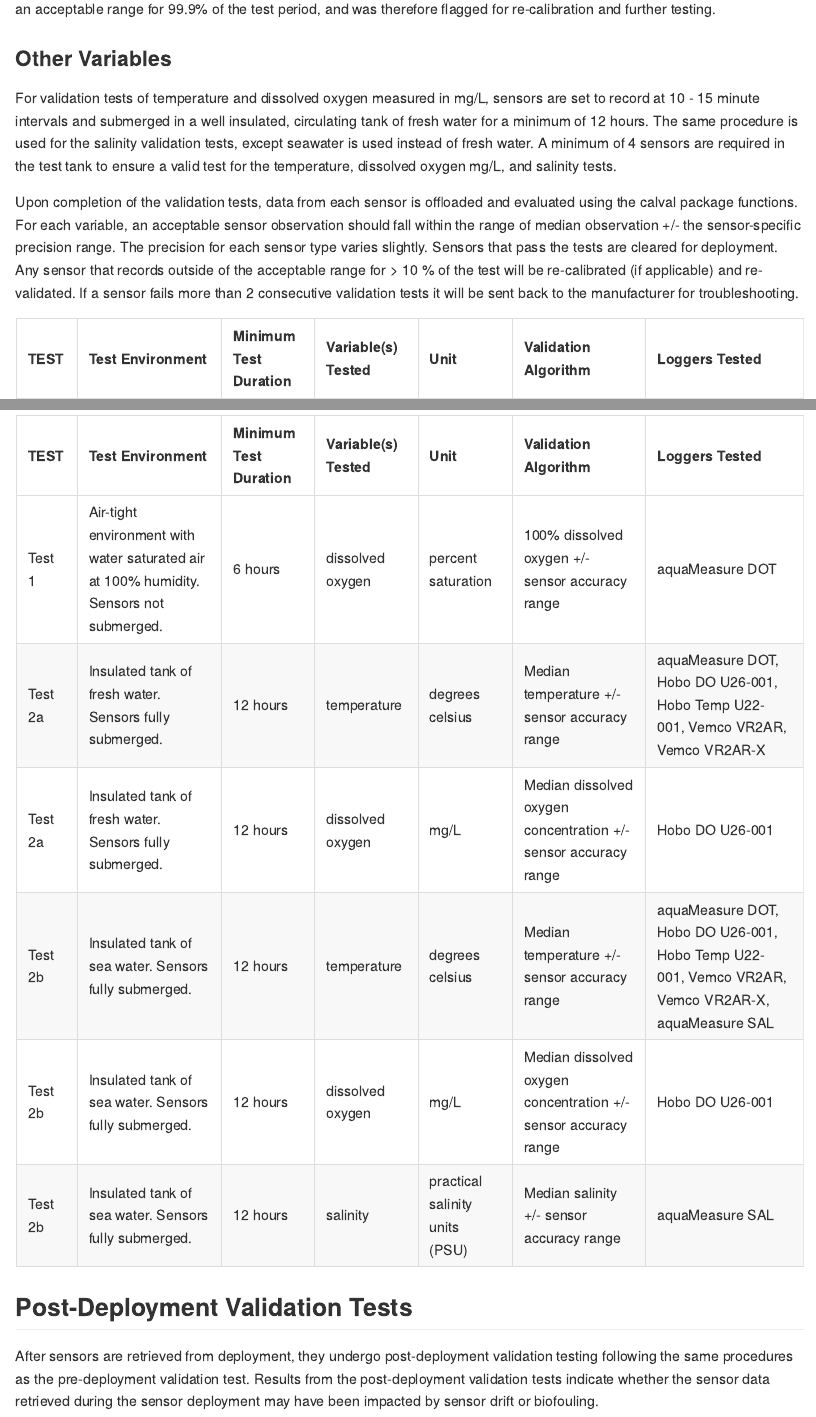
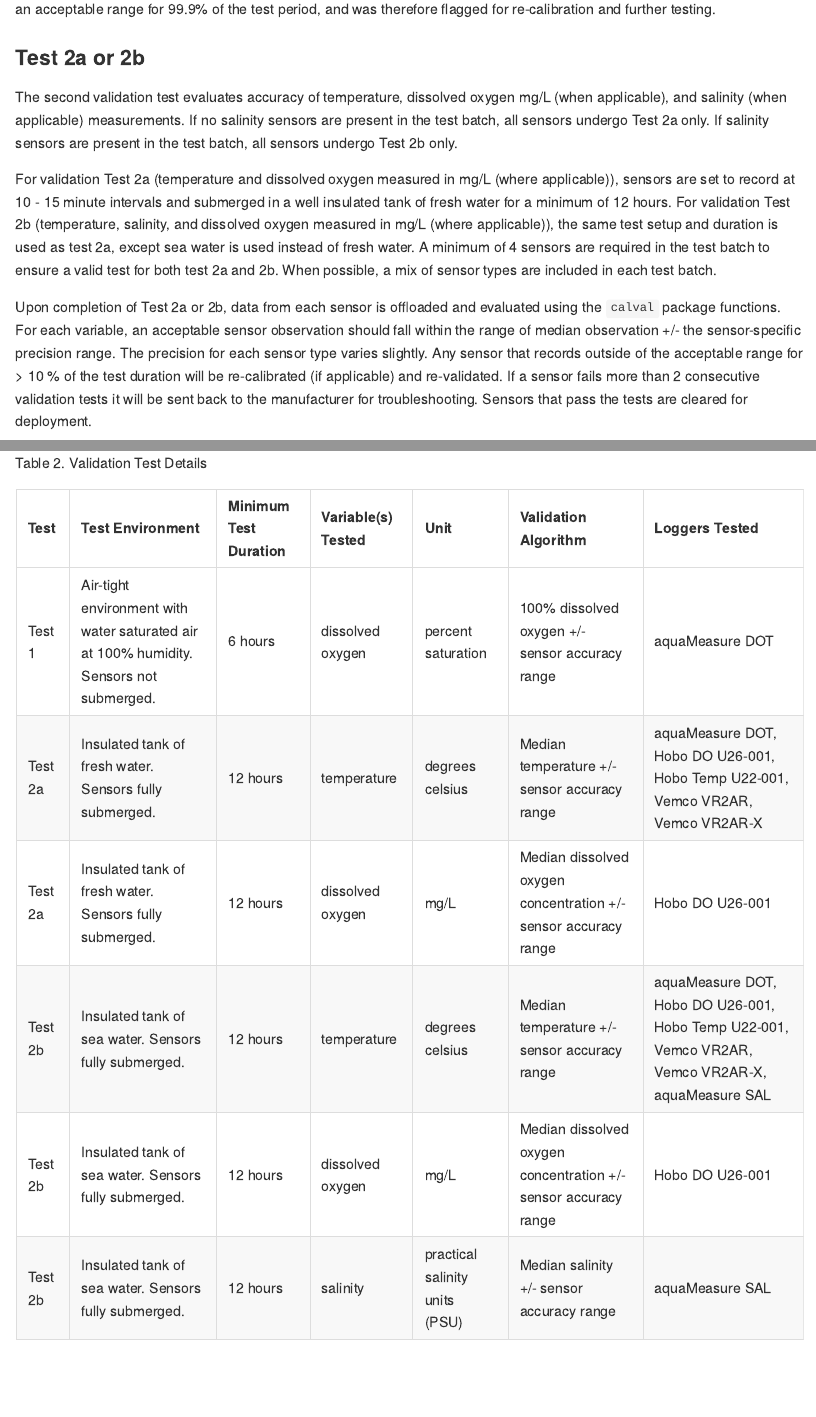
Before and after one commit to ntorrie/calval, an R Markdown document (README.Rmd): the page in a window 1100 px wide, from 1340 px down before the commit and from 1410 px down after it, so that both start at the same text, and a second part further down, joined at a grey line. The pictures show the output file README.md that the author committed with the source, drawn offline in the style of GitHub; badge pictures from the web are left out.

Commit message:
Restructuring and clarifying edits to README file

````diff
--- a/README.Rmd
+++ b/README.Rmd
@@ -101,9 +100,9 @@
 ```
 Figure 2. Visualizing results of a dissolved oxygen percent saturation test for four sensors. Sensor 675016 recorded outside of an acceptable range for 99.9% of the test period, and was therefore flagged for re-calibration and further testing.
 
-### Other Variables
-For validation tests of temperature and dissolved oxygen measured in mg/L, sensors are set to record at 10 - 15 minute intervals and submerged in a well insulated, circulating tank of fresh water for a minimum of 12 hours. The same procedure is used for the salinity validation tests, except seawater is used instead of fresh water. A minimum of 4 sensors are required in the test tank to ensure a valid test for the temperature, dissolved oxygen mg/L, and salinity tests.
+### Test 2a or 2b
+The second validation test evaluates accuracy of temperature, dissolved oxygen mg/L (when applicable), and salinity (when applicable) measurements. If no salinity sensors are present in the test batch, all sensors undergo Test 2a only. If salinity sensors are present in the test batch, all sensors undergo Test 2b only.
 
-Upon completion of the validation tests, data from each sensor is offloaded and evaluated using the calval package functions. For each variable, an acceptable sensor observation should fall within the range of median observation +/- the sensor-specific precision range. The precision for each sensor type varies slightly. Sensors that pass the tests are cleared for deployment. Any sensor that records outside of the acceptable range for > 10 % of the test will be re-calibrated (if applicable) and re-validated. If a sensor fails more than 2 consecutive validation tests it will be sent back to the manufacturer for troubleshooting.
+For validation Test 2a (temperature and dissolved oxygen measured in mg/L (where applicable)), sensors are set to record at 10 - 15 minute intervals and submerged in a well insulated tank of fresh water for a minimum of 12 hours. For validation Test 2b (temperature, salinity, and dissolved oxygen measured in mg/L (where applicable)), the same test setup and duration is used as test 2a, except sea water is used instead of fresh water. A minimum of 4 sensors are required in the test batch to ensure a valid test for both test 2a and 2b. When possible, a mix of sensor types are included in each test batch.
 
-```{r, echo=FALSE,caption= "Sensor Models included"}
+Upon completion of Test 2a or 2b, data from each sensor is offloaded and evaluated using the `calval` package functions. For each variable, an acceptable sensor observation should fall within the range of median observation +/- the sensor-specific precision range. The precision for each sensor type varies slightly. Any sensor that records outside of the acceptable range for > 10 % of the test duration will be re-calibrated (if applicable) and re-validated. If a sensor fails more than 2 consecutive validation tests it will be sent back to the manufacturer for troubleshooting. Sensors that pass the tests are cleared for deployment.
@@ -110,5 +116,7 @@
+Table 2. Validation Test Details
+```{r, echo=FALSE,caption= "Validation Test Details"}
 tibble(
-  TEST = c(
+  Test = c(
     "Test 1",
     "Test 2a",
     "Test 2a",
@@ -165,10 +173,6 @@
     "aquaMeasure SAL"
   )
 ) %>%
-  select(TEST, `Test Environment`, `Minimum Test Duration`, `Variable(s) Tested`, `Unit`, `Validation Algorithm`, `Loggers Tested`) %>%
+  select(Test, `Test Environment`, `Minimum Test Duration`, `Variable(s) Tested`, `Unit`, `Validation Algorithm`, `Loggers Tested`) %>%
   kable(align = "ll", format = "pipe")
 ```
-
-
-## Post-Deployment Validation Tests
-After sensors are retrieved from deployment, they undergo post-deployment validation testing following the same procedures as the pre-deployment validation test. Results from the post-deployment validation tests indicate whether the sensor data retrieved during the sensor deployment may have been impacted by sensor drift or biofouling.
````
Also changed, not shown: README.md, README.Rmd (22 more changed lines).
